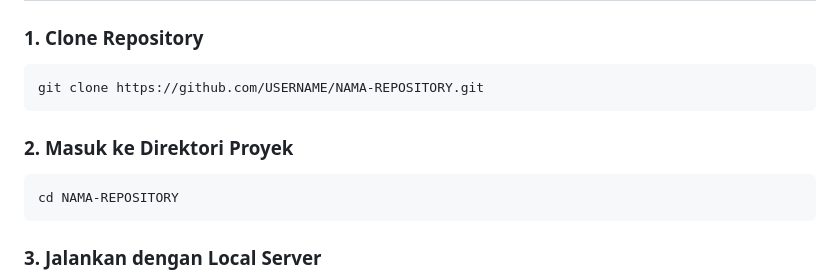
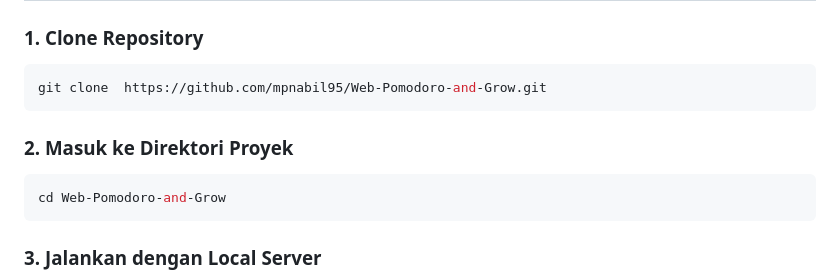
Before and after one commit to mpnabil95/Web-Pomodoro-and-Grow, a Markdown page: README.md, the part around the change. Rendered like a GitHub page.

Commit message:
Update README with project details and usage
Added project overview, features, technologies, and usage instructions.

````diff
--- a/README.md
+++ b/README.md
@@ -101,13 +101,13 @@ pomodoro-and-grow/
 ### 1. Clone Repository
 
 ```bash
-git clone https://github.com/USERNAME/NAMA-REPOSITORY.git
+git clone  https://github.com/mpnabil95/Web-Pomodoro-and-Grow.git
 ```
 
 ### 2. Masuk ke Direktori Proyek
 
 ```bash
-cd NAMA-REPOSITORY
+cd Web-Pomodoro-and-Grow
 ```
 
 ### 3. Jalankan dengan Local Server
````
